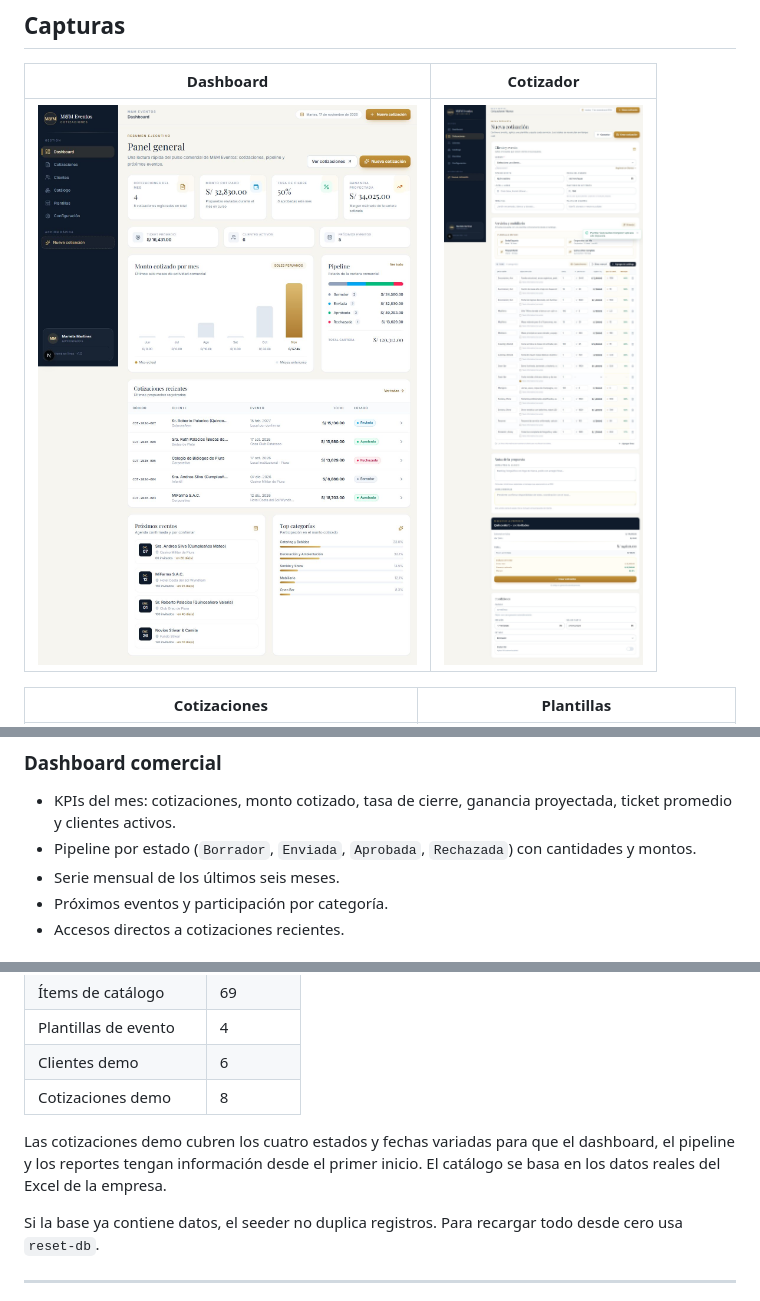
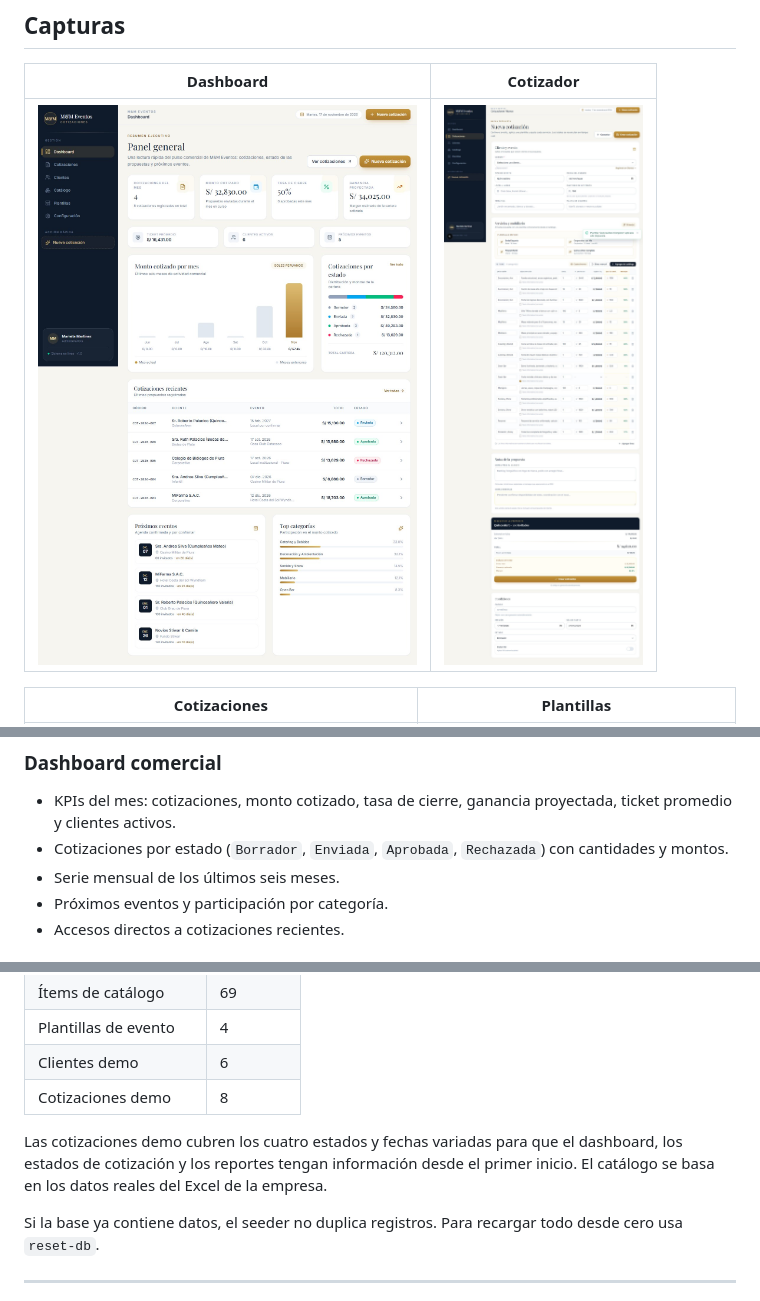
Before and after one commit to carlos-destroyer/Sistema_de_cotizaci-n_eventos, a Markdown page: README.md, 3 parts joined by grey strips. GitHub-like rendering; pictures changed too: docs/img/dashboard.jpg.

Commit message:
Dashboard: reemplazar 'pipeline' por lenguaje claro
- Subtitulo: estados de las propuestas
- Tarjeta: Cotizaciones por estado
- Captura y documentacion actualizadas

```diff
--- a/README.md
+++ b/README.md
@@ -22,7 +22,7 @@ Sistema web interno para crear, versionar y dar seguimiento a las cotizaciones d
 
 ### Dashboard comercial
 - KPIs del mes: cotizaciones, monto cotizado, tasa de cierre, ganancia proyectada, ticket promedio y clientes activos.
-- Pipeline por estado (`Borrador`, `Enviada`, `Aprobada`, `Rechazada`) con cantidades y montos.
+- Cotizaciones por estado (`Borrador`, `Enviada`, `Aprobada`, `Rechazada`) con cantidades y montos.
 - Serie mensual de los últimos seis meses.
 - Próximos eventos y participación por categoría.
 - Accesos directos a cotizaciones recientes.
@@ -234,7 +234,7 @@ Al arrancar con una base vacía, el backend carga:
 | Clientes demo | 6 |
 | Cotizaciones demo | 8 |
 
-Las cotizaciones demo cubren los cuatro estados y fechas variadas para que el dashboard, el pipeline y los reportes tengan información desde el primer inicio. El catálogo se basa en los datos reales del Excel de la empresa.
+Las cotizaciones demo cubren los cuatro estados y fechas variadas para que el dashboard, los estados de cotización y los reportes tengan información desde el primer inicio. El catálogo se basa en los datos reales del Excel de la empresa.
 
 Si la base ya contiene datos, el seeder no duplica registros. Para recargar todo desde cero usa `reset-db`.
 
```
Also changed, not shown: other parts of README.md (+1 -1 lines), INIT.md (+1 -1 lines), 1 other file.
